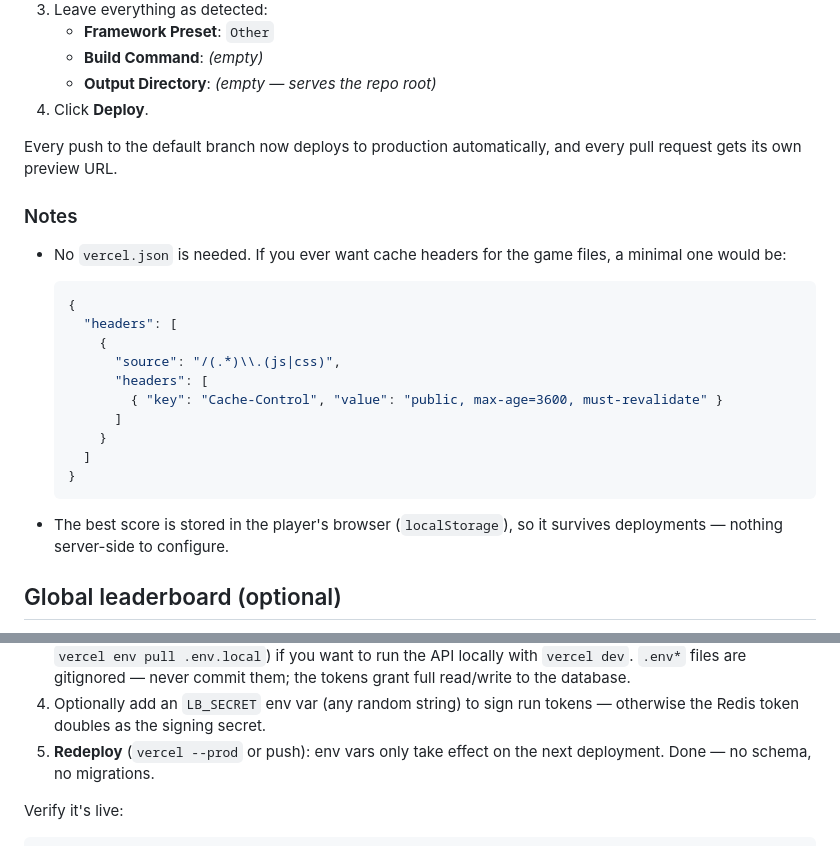
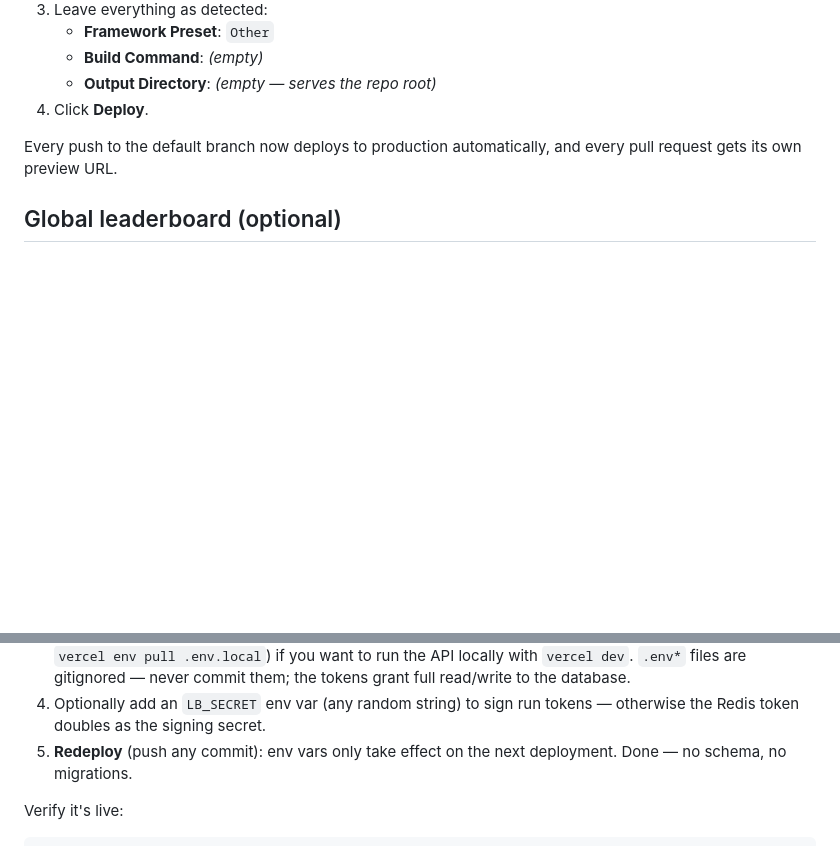
Before and after one commit to tuangatech/flappy-bird, a Markdown page: README.md, 2 parts joined by grey strips. Drawn GitHub-style; blank space fills up the shorter version.

````diff
--- a/README.md
+++ b/README.md
@@ -138,27 +115,6 @@ and your production URL after `vercel --prod`.
 
 Every push to the default branch now deploys to production automatically, and every
 pull request gets its own preview URL.
-
-### Notes
-
-- No `vercel.json` is needed. If you ever want cache headers for the game files, a
-  minimal one would be:
-
-  ```json
-  {
-    "headers": [
-      {
-        "source": "/(.*)\\.(js|css)",
-        "headers": [
-          { "key": "Cache-Control", "value": "public, max-age=3600, must-revalidate" }
-        ]
-      }
-    ]
-  }
-  ```
-
-- The best score is stored in the player's browser (`localStorage`), so it survives
-  deployments — nothing server-side to configure.
 
 ## Global leaderboard (optional)
 
@@ -205,7 +161,7 @@ button, name prompt, and score submission simply don't exist.
    grant full read/write to the database.
 4. Optionally add an `LB_SECRET` env var (any random string) to sign run tokens —
    otherwise the Redis token doubles as the signing secret.
-5. **Redeploy** (`vercel --prod` or push): env vars only take effect on the next
+5. **Redeploy** (push any commit): env vars only take effect on the next
    deployment. Done — no schema, no migrations.
 
 Verify it's live:
````
Also changed, not shown: other parts of README.md (+10 -33 lines).
